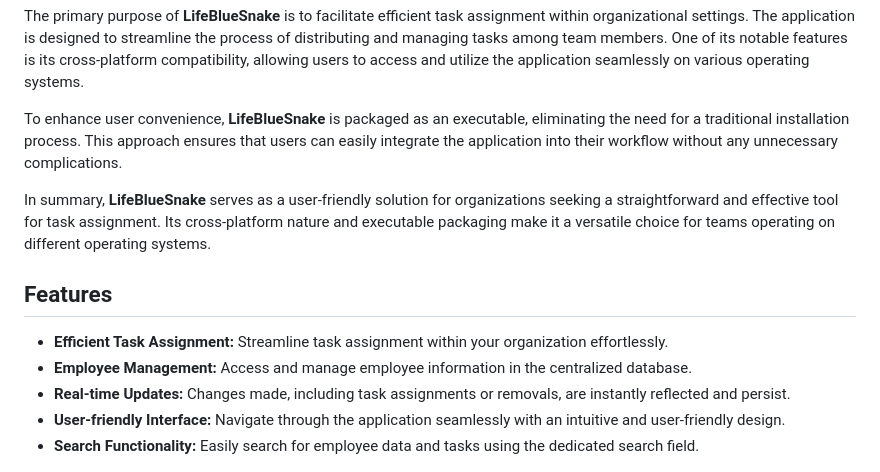
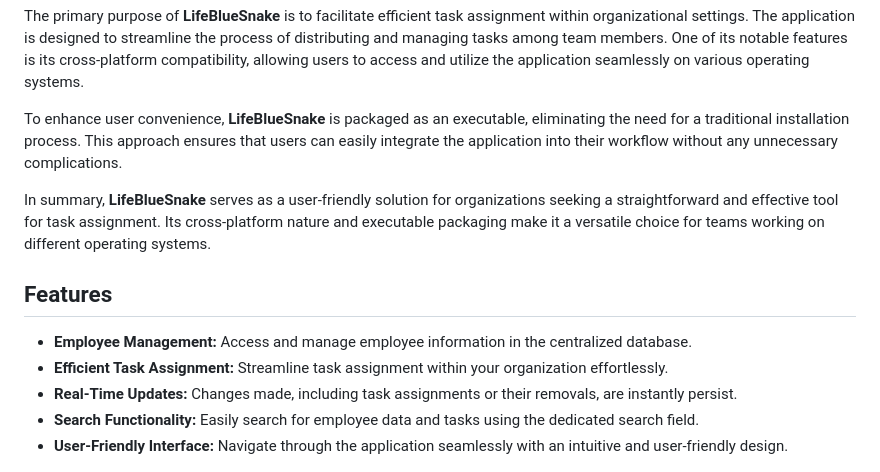
Before and after one commit to NalimWeso/lifebluesnake-electron-app, a Markdown page: README.md, the part around the change. GitHub-like rendering.

```diff
--- a/README.md
+++ b/README.md
@@ -12,15 +12,15 @@ The primary purpose of **LifeBlueSnake** is to facilitate efficient task assignm
 
 To enhance user convenience, **LifeBlueSnake** is packaged as an executable, eliminating the need for a traditional installation process. This approach ensures that users can easily integrate the application into their workflow without any unnecessary complications.
 
-In summary, **LifeBlueSnake** serves as a user-friendly solution for organizations seeking a straightforward and effective tool for task assignment. Its cross-platform nature and executable packaging make it a versatile choice for teams operating on different operating systems.
+In summary, **LifeBlueSnake** serves as a user-friendly solution for organizations seeking a straightforward and effective tool for task assignment. Its cross-platform nature and executable packaging make it a versatile choice for teams working on different operating systems.
 
 ## Features
 
+- **Employee Management:** Access and manage employee information in the centralized database.
 - **Efficient Task Assignment:** Streamline task assignment within your organization effortlessly.
-- **Employee Management:** Access and manage employee information in the centralized database.
-- **Real-time Updates:** Changes made, including task assignments or removals, are instantly reflected and persist.
-- **User-friendly Interface:** Navigate through the application seamlessly with an intuitive and user-friendly design.
+- **Real-Time Updates:** Changes made, including task assignments or their removals, are instantly persist.
 - **Search Functionality:** Easily search for employee data and tasks using the dedicated search field.
+- **User-Friendly Interface:** Navigate through the application seamlessly with an intuitive and user-friendly design.
 
 <kbd>
   <img src="resources/app/logos/screenshot.png" alt="LifeBlueSnake">
```
